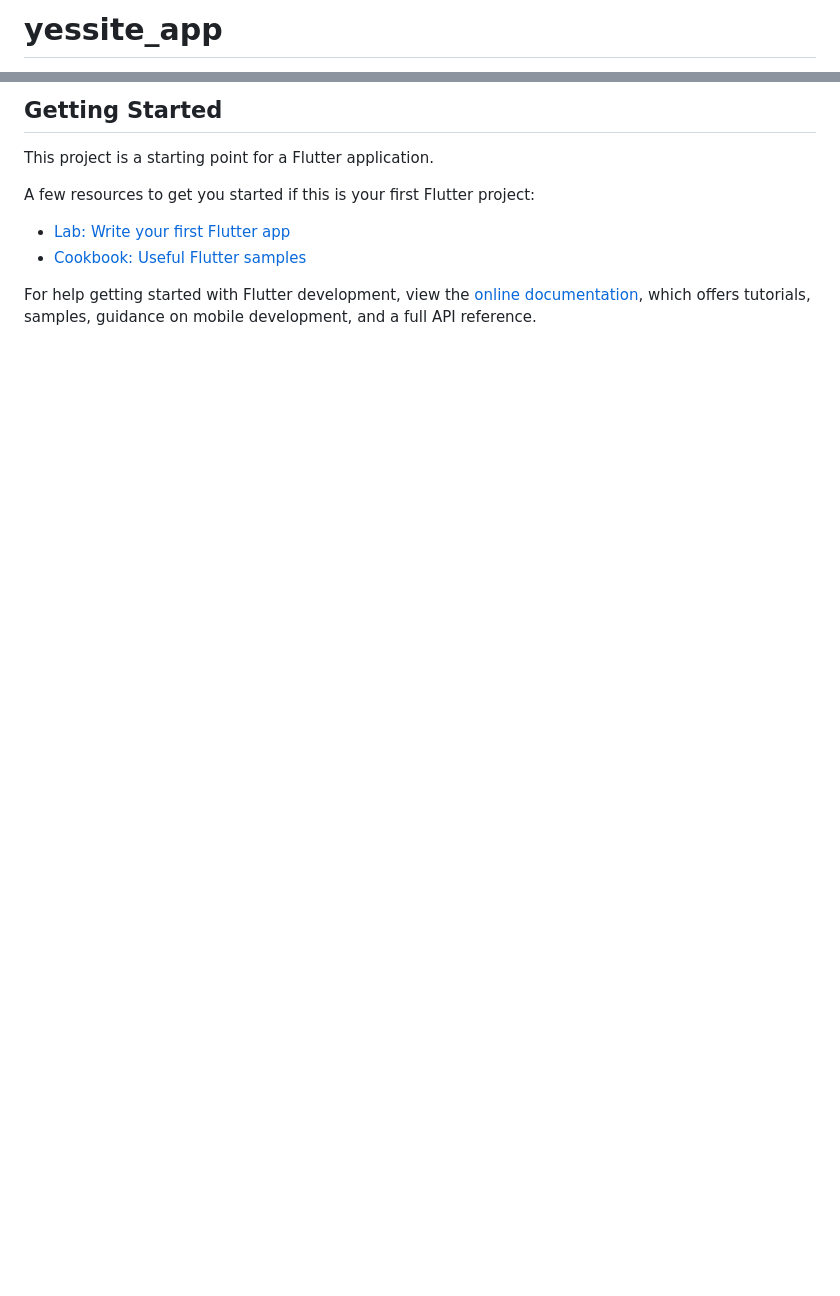
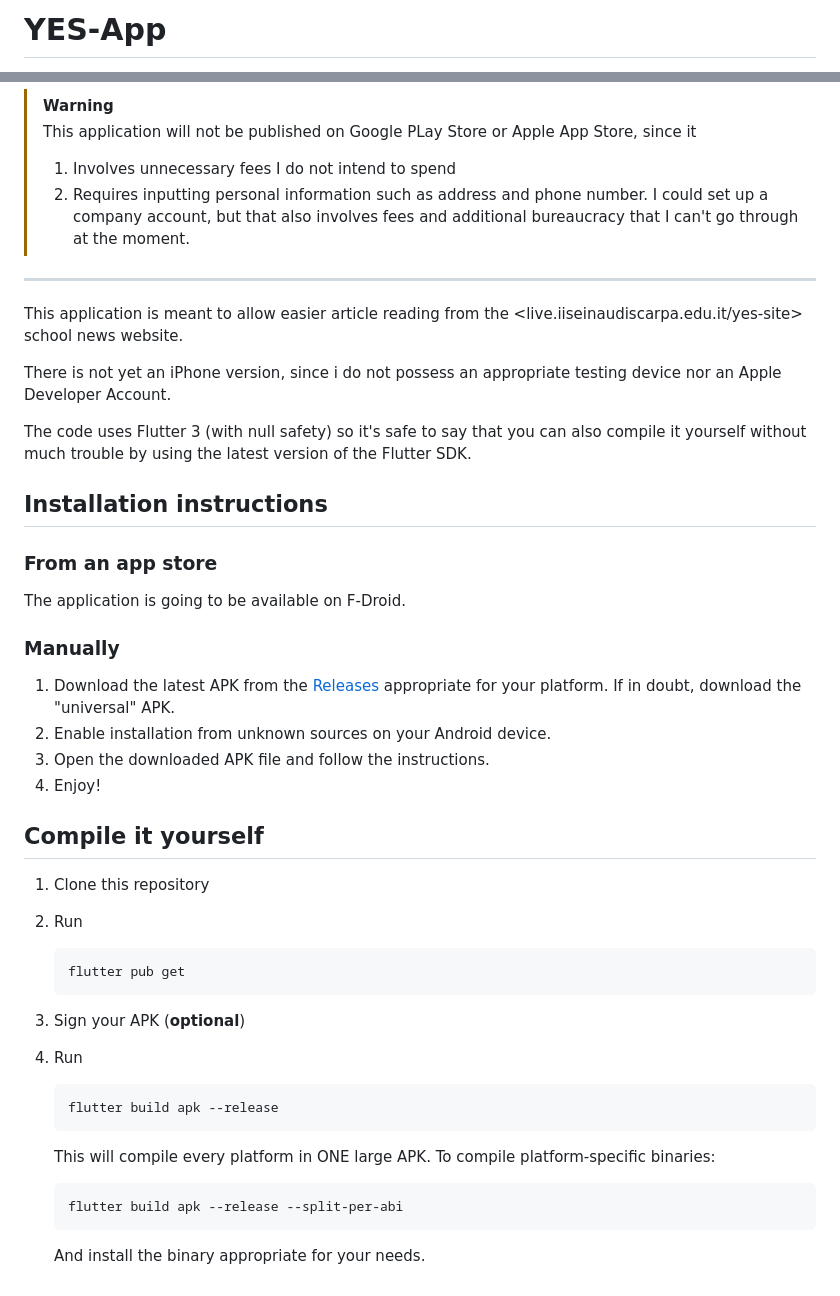
Before and after one commit to Zac06/yes-app, a Markdown page: README.md, 2 parts joined by grey strips. Rendered like a GitHub page; blank space fills up the shorter version.

````diff
--- a/README.md
+++ b/README.md
@@ -1,2 +1,2 @@
-# yessite_app
+# YES-App
 
@@ -4,13 +9,47 @@ A new Flutter project.
 
-## Getting Started
+> [!WARNING]
+> This application will not be published on Google PLay Store or Apple App Store, since it
+> 1. Involves unnecessary fees I do not intend to spend
+> 2. Requires inputting personal information such as address and phone number. I could set up a company account, but that also involves fees and additional bureaucracy that I can't go through at the moment.
 
-This project is a starting point for a Flutter application.
+---
 
-A few resources to get you started if this is your first Flutter project:
+This application is meant to allow easier article reading from the <live.iiseinaudiscarpa.edu.it/yes-site> school news website.
 
-- [Lab: Write your first Flutter app](https://docs.flutter.dev/get-started/codelab)
-- [Cookbook: Useful Flutter samples](https://docs.flutter.dev/cookbook)
+There is not yet an iPhone version, since i do not possess an appropriate testing device nor an Apple Developer Account.
 
-For help getting started with Flutter development, view the
-[online documentation](https://docs.flutter.dev/), which offers tutorials,
-samples, guidance on mobile development, and a full API reference.
+The code uses Flutter 3 (with null safety) so it's safe to say that you can also compile it yourself without much trouble by using the latest version of the Flutter SDK.
+
+## Installation instructions
+
+### From an app store
+
+The application is going to be available on F-Droid.
+
+### Manually
+
+1. Download the latest APK from the [Releases](https://github.com/Zac06/yes-app/releases) appropriate for your platform. If in doubt, download the "universal" APK.
+2. Enable installation from unknown sources on your Android device.
+3. Open the downloaded APK file and follow the instructions.
+4. Enjoy!
+
+## Compile it yourself
+
+1. Clone this repository
+2. Run
+    ```
+    flutter pub get
+    ```
+3. Sign your APK (**optional**)
+4. Run
+    ```
+    flutter build apk --release
+    ```
+
+    This will compile every platform in ONE large APK. To compile platform-specific binaries:
+
+    ```
+    flutter build apk --release --split-per-abi
+    ```
+
+    And install the binary appropriate for your needs.
````
Also changed, not shown: other parts of README.md (+6 -1 lines), assets/readme/logo-dark.png (added), assets/readme/logo-light.png (added).
